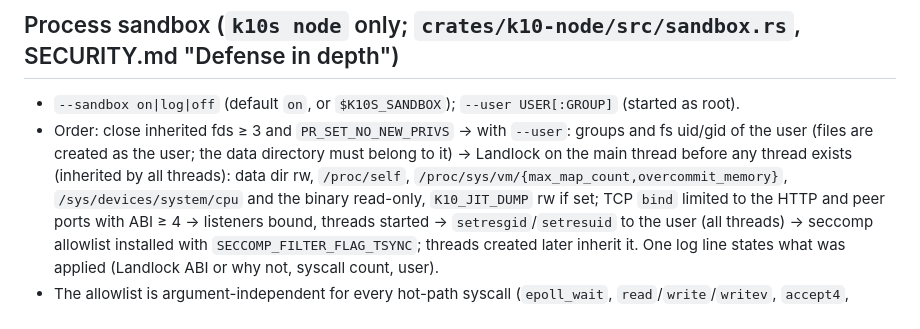
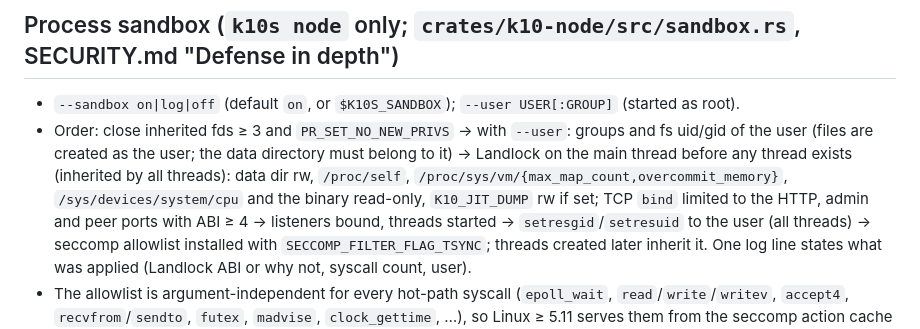
Before and after one commit to bzzdevlabs/k10s, a Markdown page: docs/NODE.md, the part around the change. Rendered like a GitHub page.

Commit message:
docs/NODE.md: the admin listener port is among the Landlock bind ports

```diff
--- a/docs/NODE.md
+++ b/docs/NODE.md
@@ -232,7 +232,7 @@ status ≥ 0, −1 unknown service, −2 unavailable (crash backoff with nothing
 - Order: close inherited fds ≥ 3 and `PR_SET_NO_NEW_PRIVS` → with `--user`: groups and fs uid/gid of the user (files
   are created as the user; the data directory must belong to it) → Landlock on the main thread before any thread
   exists (inherited by all threads): data dir rw, `/proc/self`, `/proc/sys/vm/{max_map_count,overcommit_memory}`,
-  `/sys/devices/system/cpu` and the binary read-only, `K10_JIT_DUMP` rw if set; TCP `bind` limited to the HTTP and
+  `/sys/devices/system/cpu` and the binary read-only, `K10_JIT_DUMP` rw if set; TCP `bind` limited to the HTTP, admin and
   peer ports with ABI ≥ 4 → listeners bound, threads started → `setresgid`/`setresuid` to the user (all threads) →
   seccomp allowlist installed with `SECCOMP_FILTER_FLAG_TSYNC`; threads created later inherit it. One log line
   states what was applied (Landlock ABI or why not, syscall count, user).
```
